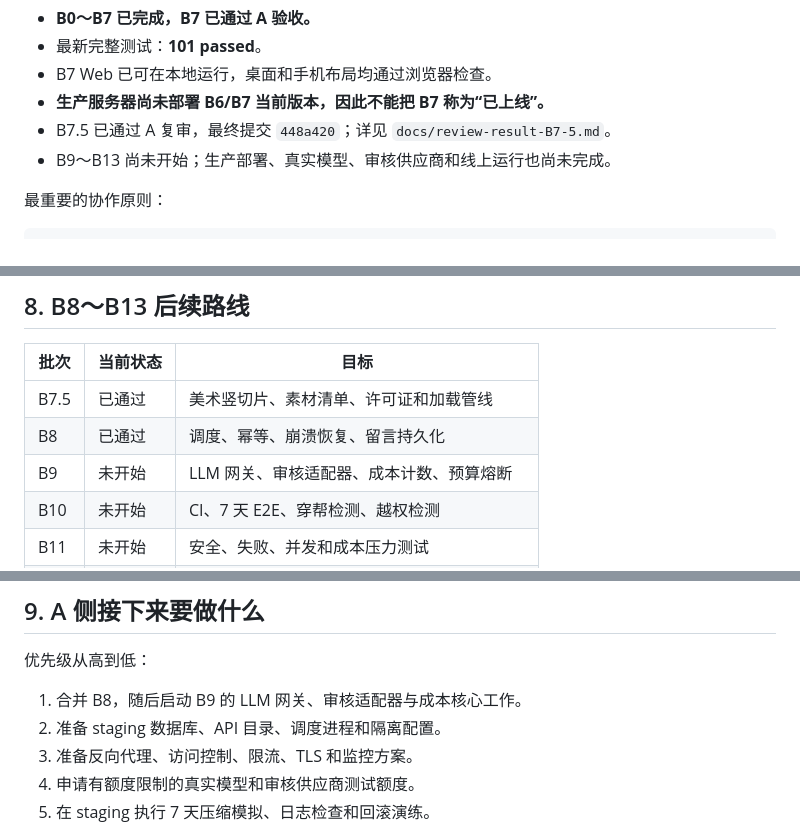
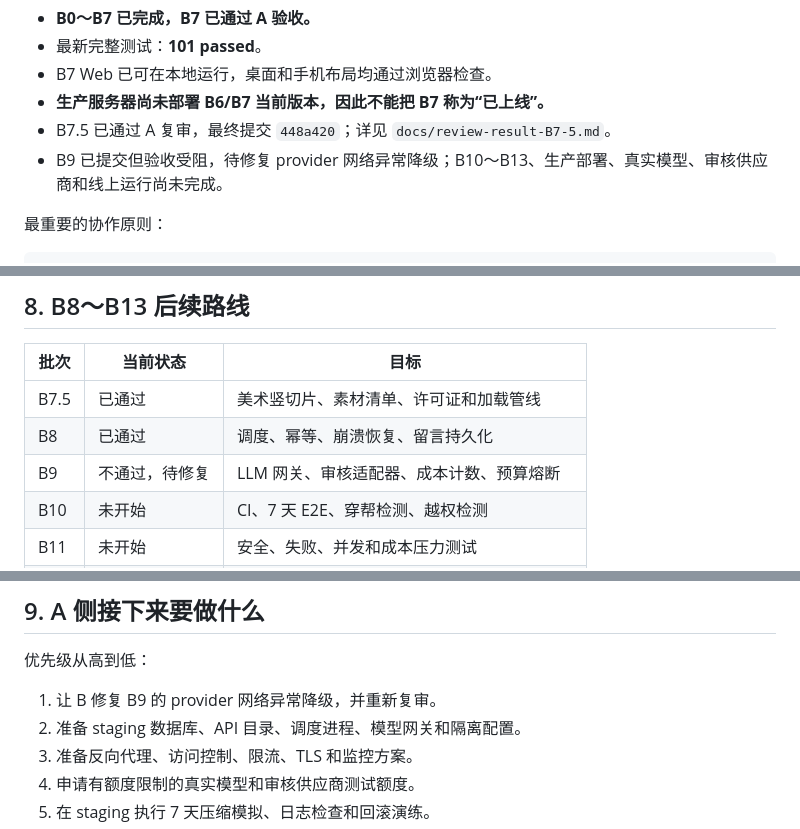
Before and after one commit to CBL486/kun, a Markdown page: docs/agent-a-work-log.md, 3 parts joined by grey strips. Drawn GitHub-style.

```diff
--- a/docs/agent-a-work-log.md
+++ b/docs/agent-a-work-log.md
@@ -28,7 +28,7 @@
 - B7 Web 已可在本地运行，桌面和手机布局均通过浏览器检查。
 - **生产服务器尚未部署 B6/B7 当前版本，因此不能把 B7 称为“已上线”。**
 - B7.5 已通过 A 复审，最终提交 `448a420`；详见 `docs/review-result-B7-5.md`。
-- B9～B13 尚未开始；生产部署、真实模型、审核供应商和线上运行也尚未完成。
+- B9 已提交但验收受阻，待修复 provider 网络异常降级；B10～B13、生产部署、真实模型、审核供应商和线上运行尚未完成。
 
 最重要的协作原则：
 
@@ -303,7 +303,7 @@ sha256
 | --- | --- | --- |
 | B7.5 | 已通过 | 美术竖切片、素材清单、许可证和加载管线 |
 | B8 | 已通过 | 调度、幂等、崩溃恢复、留言持久化 |
-| B9 | 未开始 | LLM 网关、审核适配器、成本计数、预算熔断 |
+| B9 | 不通过，待修复 | LLM 网关、审核适配器、成本计数、预算熔断 |
 | B10 | 未开始 | CI、7 天 E2E、穿帮检测、越权检测 |
 | B11 | 未开始 | 安全、失败、并发和成本压力测试 |
 | B12 | 未开始 | 部署包、反向代理模板、监控、日志和回滚配置 |
@@ -323,8 +323,8 @@ sha256
 
 优先级从高到低：
 
-1. 合并 B8，随后启动 B9 的 LLM 网关、审核适配器与成本核心工作。
-2. 准备 staging 数据库、API 目录、调度进程和隔离配置。
+1. 让 B 修复 B9 的 provider 网络异常降级，并重新复审。
+2. 准备 staging 数据库、API 目录、调度进程、模型网关和隔离配置。
 3. 准备反向代理、访问控制、限流、TLS 和监控方案。
 4. 申请有额度限制的真实模型和审核供应商测试额度。
 5. 在 staging 执行 7 天压缩模拟、日志检查和回滚演练。
```
Also changed, not shown: other parts of docs/agent-a-work-log.md (+1 -1 lines), README.md (+1 -0 lines), docs/review-result-B9.md (added, +170 -0 lines).
